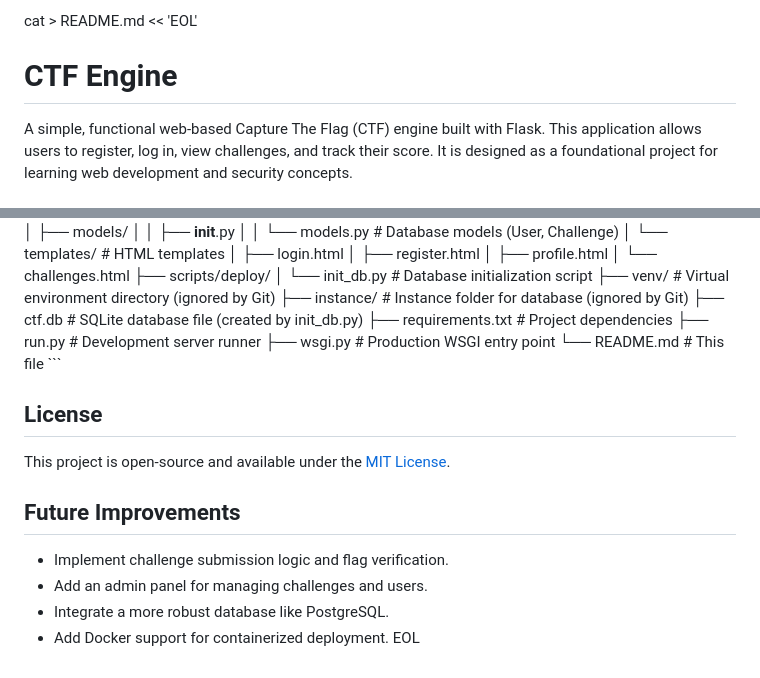
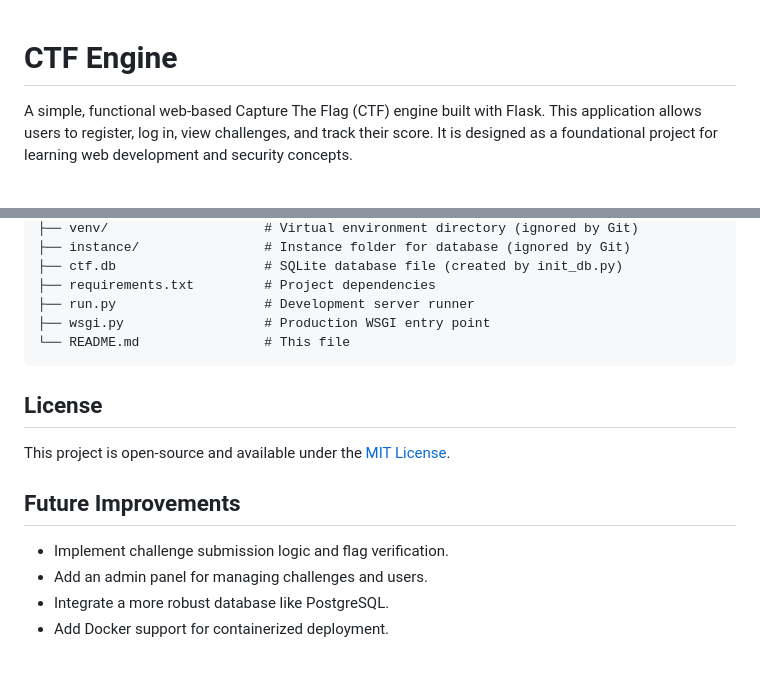
Before and after one commit to VANTA-1/CTF_Engine, a Markdown page: README.md, 2 parts joined by grey strips. Rendered like a GitHub page.

````diff
--- a/README.md
+++ b/README.md
@@ -1,4 +1,3 @@
-cat > README.md << 'EOL'
 # CTF Engine
 
 A simple, functional web-based Capture The Flag (CTF) engine built with Flask. This application allows users to register, log in, view challenges, and track their score. It is designed as a foundational project for learning web development and security concepts.
@@ -126,7 +125,7 @@ CTF_Engine/
 ├── run.py                   # Development server runner
 ├── wsgi.py                  # Production WSGI entry point
 └── README.md                # This file
-\`\`\`
+```
 
 ## License
 
@@ -138,4 +137,3 @@ This project is open-source and available under the [MIT License](LICENSE).
 - Add an admin panel for managing challenges and users.
 - Integrate a more robust database like PostgreSQL.
 - Add Docker support for containerized deployment.
-EOL
````
Also changed, not shown: other parts of README.md (+20 -20 lines).
